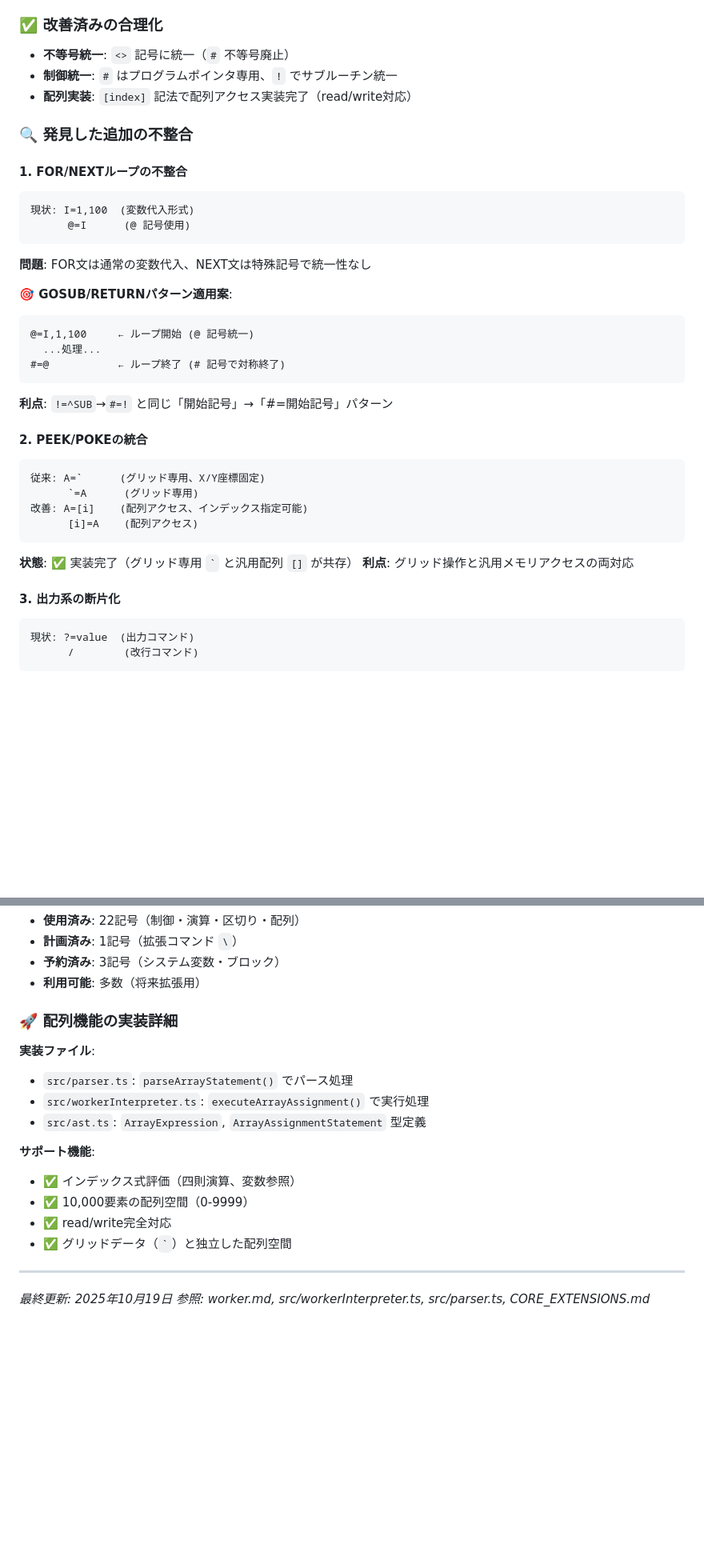
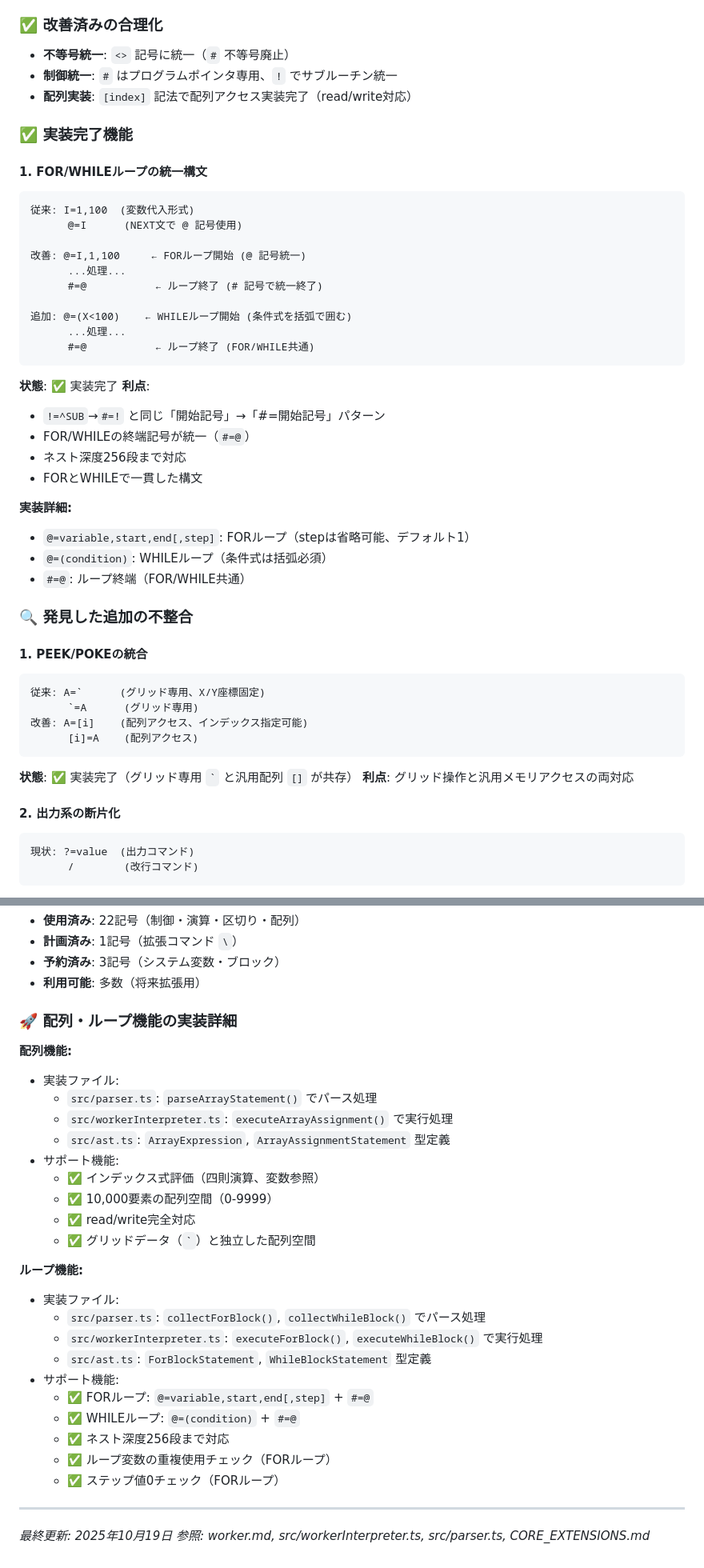
Before and after one commit to kkismd/grid-worker, a Markdown page: SYMBOL_RESOURCES.md, 2 parts joined by grey strips. Shown: that part at 80% size. Rendered like a GitHub page; blank space fills up the shorter version.

Commit message:
FOR/WHILEループの実装完了をSYMBOL_RESOURCES.mdに反映
更新内容:
- FOR/WHILEループを「不整合」→「✅実装完了機能」に移動
- 統一構文の詳細を追加:
  * @=variable,start,end[,step] (FORループ)
  * @=(condition) (WHILEループ)
  * #=@ (共通の終端記号)
- 実装の利点を明記:
  * GOSUB/RETURNと同じ記号パターン
  * FOR/WHILEで一貫した終端記号
  * ネスト深度256段対応
- ループ機能の実装詳細セクションを追加:
  * 実装ファイル情報
  * サポート機能リスト
- 「完了した改善」にループ統一を追加

これにより、配列とループの両機能が実装完了として
ドキュメントに正式に記録された。

````diff
--- a/SYMBOL_RESOURCES.md
+++ b/SYMBOL_RESOURCES.md
@@ -103,24 +103,36 @@ B=[A*2+10]       → 複雑な式での読み込み
 - **制御統一**: `#` はプログラムポインタ専用、`!` でサブルーチン統一
 - **配列実装**: `[index]` 記法で配列アクセス実装完了（read/write対応）
 
+### ✅ 実装完了機能
+
+#### 1. FOR/WHILEループの統一構文
+```workerscript
+従来: I=1,100  (変数代入形式)
+      @=I      (NEXT文で @ 記号使用)
+
+改善: @=I,1,100     ← FORループ開始 (@ 記号統一)
+      ...処理...
+      #=@           ← ループ終了 (# 記号で統一終了)
+
+追加: @=(X<100)    ← WHILEループ開始 (条件式を括弧で囲む)
+      ...処理...
+      #=@           ← ループ終了 (FOR/WHILE共通)
+```
+**状態**: ✅ 実装完了
+**利点**:
+- `!=^SUB`→`#=!` と同じ「開始記号」→「#=開始記号」パターン
+- FOR/WHILEの終端記号が統一（`#=@`）
+- ネスト深度256段まで対応
+- FORとWHILEで一貫した構文
+
+**実装詳細:**
+- `@=variable,start,end[,step]`: FORループ（stepは省略可能、デフォルト1）
+- `@=(condition)`: WHILEループ（条件式は括弧必須）
+- `#=@`: ループ終端（FOR/WHILE共通）
+
 ### 🔍 発見した追加の不整合
 
-#### 1. FOR/NEXTループの不整合
-```
-現状: I=1,100  (変数代入形式)
-      @=I      (@ 記号使用)
-```
-**問題**: FOR文は通常の変数代入、NEXT文は特殊記号で統一性なし
-
-**🎯 GOSUB/RETURNパターン適用案**:
-```
-@=I,1,100     ← ループ開始 (@ 記号統一)
-  ...処理...
-#=@           ← ループ終了 (# 記号で対称終了)
-```
-**利点**: `!=^SUB`→`#=!` と同じ「開始記号」→「#=開始記号」パターン
-
-#### 2. PEEK/POKEの統合
+#### 1. PEEK/POKEの統合
 ```
 従来: A=`      (グリッド専用、X/Y座標固定)
       `=A      (グリッド専用)
@@ -130,7 +142,7 @@ B=[A*2+10]       → 複雑な式での読み込み
 **状態**: ✅ 実装完了（グリッド専用 `` ` `` と汎用配列 `[]` が共存）
 **利点**: グリッド操作と汎用メモリアクセスの両対応
 
-#### 3. 出力系の断片化
+#### 2. 出力系の断片化
 ```
 現状: ?=value  (出力コマンド)
       /        (改行コマンド)
@@ -208,17 +221,30 @@ M=memory_usage   → メモリ使用量取得
 - **予約済み**: 3記号（システム変数・ブロック）
 - **利用可能**: 多数（将来拡張用）
 
-### 🚀 配列機能の実装詳細
-**実装ファイル**:
-- `src/parser.ts`: `parseArrayStatement()` でパース処理
-- `src/workerInterpreter.ts`: `executeArrayAssignment()` で実行処理
-- `src/ast.ts`: `ArrayExpression`, `ArrayAssignmentStatement` 型定義
+### 🚀 配列・ループ機能の実装詳細
 
-**サポート機能**:
-- ✅ インデックス式評価（四則演算、変数参照）
-- ✅ 10,000要素の配列空間（0-9999）
-- ✅ read/write完全対応
-- ✅ グリッドデータ（`` ` ``）と独立した配列空間
+**配列機能:**
+- 実装ファイル:
+  - `src/parser.ts`: `parseArrayStatement()` でパース処理
+  - `src/workerInterpreter.ts`: `executeArrayAssignment()` で実行処理
+  - `src/ast.ts`: `ArrayExpression`, `ArrayAssignmentStatement` 型定義
+- サポート機能:
+  - ✅ インデックス式評価（四則演算、変数参照）
+  - ✅ 10,000要素の配列空間（0-9999）
+  - ✅ read/write完全対応
+  - ✅ グリッドデータ（`` ` ``）と独立した配列空間
+
+**ループ機能:**
+- 実装ファイル:
+  - `src/parser.ts`: `collectForBlock()`, `collectWhileBlock()` でパース処理
+  - `src/workerInterpreter.ts`: `executeForBlock()`, `executeWhileBlock()` で実行処理
+  - `src/ast.ts`: `ForBlockStatement`, `WhileBlockStatement` 型定義
+- サポート機能:
+  - ✅ FORループ: `@=variable,start,end[,step]` + `#=@`
+  - ✅ WHILEループ: `@=(condition)` + `#=@`
+  - ✅ ネスト深度256段まで対応
+  - ✅ ループ変数の重複使用チェック（FORループ）
+  - ✅ ステップ値0チェック（FORループ）
 
 ---
 *最終更新: 2025年10月19日*
````
Also changed, not shown: other parts of SYMBOL_RESOURCES.md (+1 -0 lines).
